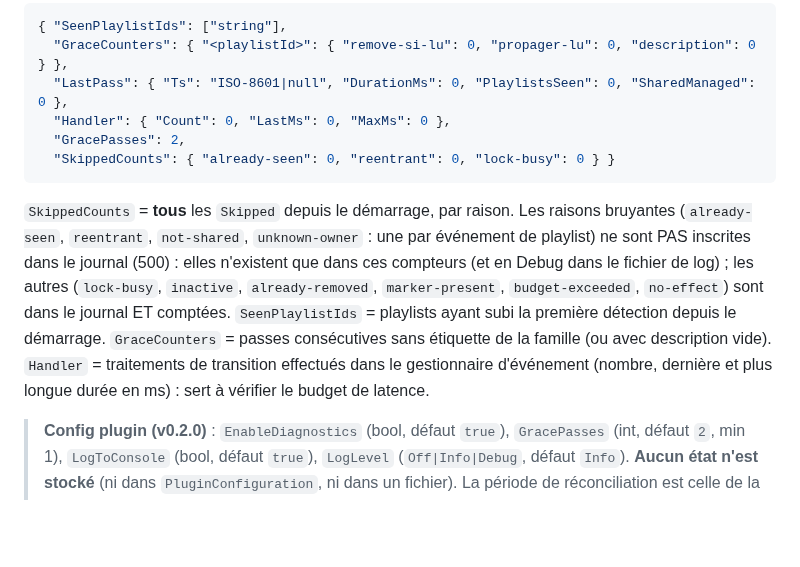
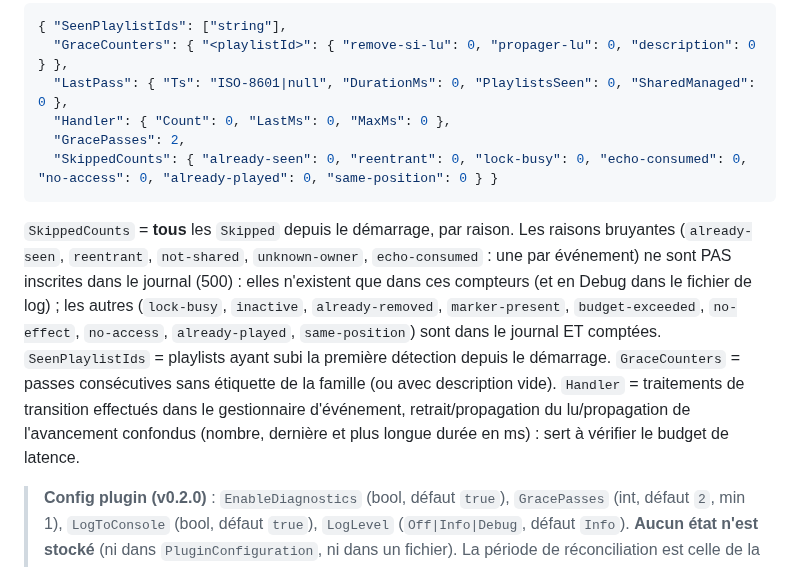
Before and after one commit to CCoupel/Emby_PlaySync, a Markdown page: contracts/http-endpoints.md, the part around one of its changes. GitHub-like rendering; blank space fills up the shorter version.

````diff
--- a/contracts/http-endpoints.md
+++ b/contracts/http-endpoints.md
@@ -39,8 +40,8 @@
   "LastPass": { "Ts": "ISO-8601|null", "DurationMs": 0, "PlaylistsSeen": 0, "SharedManaged": 0 },
   "Handler": { "Count": 0, "LastMs": 0, "MaxMs": 0 },
   "GracePasses": 2,
-  "SkippedCounts": { "already-seen": 0, "reentrant": 0, "lock-busy": 0 } }
+  "SkippedCounts": { "already-seen": 0, "reentrant": 0, "lock-busy": 0, "echo-consumed": 0, "no-access": 0, "already-played": 0, "same-position": 0 } }
 ```
-`SkippedCounts` = **tous** les `Skipped` depuis le démarrage, par raison. Les raisons bruyantes (`already-seen`, `reentrant`, `not-shared`, `unknown-owner` : une par événement de playlist) ne sont PAS inscrites dans le journal (500) : elles n'existent que dans ces compteurs (et en Debug dans le fichier de log) ; les autres (`lock-busy`, `inactive`, `already-removed`, `marker-present`, `budget-exceeded`, `no-effect`) sont dans le journal ET comptées. `SeenPlaylistIds` = playlists ayant subi la première détection depuis le démarrage. `GraceCounters` = passes consécutives sans étiquette de la famille (ou avec description vide). `Handler` = traitements de transition effectués dans le gestionnaire d'événement (nombre, dernière et plus longue durée en ms) : sert à vérifier le budget de latence.
+`SkippedCounts` = **tous** les `Skipped` depuis le démarrage, par raison. Les raisons bruyantes (`already-seen`, `reentrant`, `not-shared`, `unknown-owner`, `echo-consumed` : une par événement) ne sont PAS inscrites dans le journal (500) : elles n'existent que dans ces compteurs (et en Debug dans le fichier de log) ; les autres (`lock-busy`, `inactive`, `already-removed`, `marker-present`, `budget-exceeded`, `no-effect`, `no-access`, `already-played`, `same-position`) sont dans le journal ET comptées. `SeenPlaylistIds` = playlists ayant subi la première détection depuis le démarrage. `GraceCounters` = passes consécutives sans étiquette de la famille (ou avec description vide). `Handler` = traitements de transition effectués dans le gestionnaire d'événement, retrait/propagation du lu/propagation de l'avancement confondus (nombre, dernière et plus longue durée en ms) : sert à vérifier le budget de latence.
 
 > **Config plugin (v0.2.0)** : `EnableDiagnostics` (bool, défaut `true`), `GracePasses` (int, défaut `2`, min 1), `LogToConsole` (bool, défaut `true`), `LogLevel` (`Off|Info|Debug`, défaut `Info`). **Aucun état n'est stocké** (ni dans `PluginConfiguration`, ni dans un fichier). La période de réconciliation est celle de la tâche planifiée Emby (déclencheurs par défaut : démarrage + 5 min ; modifiable dans le tableau de bord).
````
Also changed, not shown: other parts of contracts/http-endpoints.md (+6 -5 lines), contracts/CHANGELOG.md (+11 -0 lines).
